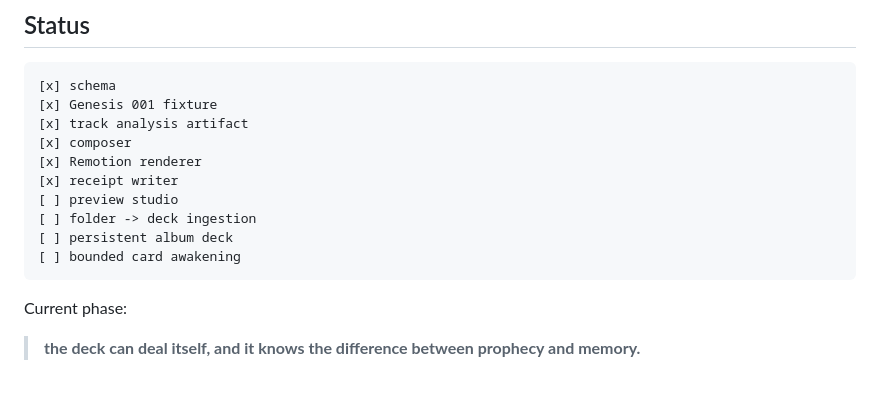
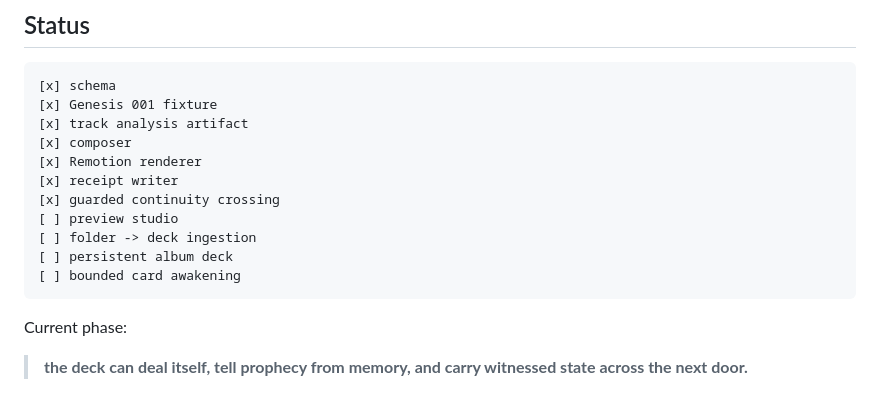
Before and after one commit to the-static-collective/playdeck, a Markdown page: README.md, the part around the change. GitHub-like rendering.

Commit message:
Status: witnessed state can cross

```diff
--- a/README.md
+++ b/README.md
@@ -644,6 +644,7 @@ That was enough reason to make a repository.
 [x] composer
 [x] Remotion renderer
 [x] receipt writer
+[x] guarded continuity crossing
 [ ] preview studio
 [ ] folder -> deck ingestion
 [ ] persistent album deck
@@ -652,4 +653,4 @@ That was enough reason to make a repository.
 
 Current phase:
 
-> **the deck can deal itself, and it knows the difference between prophecy and memory.**
+> **the deck can deal itself, tell prophecy from memory, and carry witnessed state across the next door.**
```
